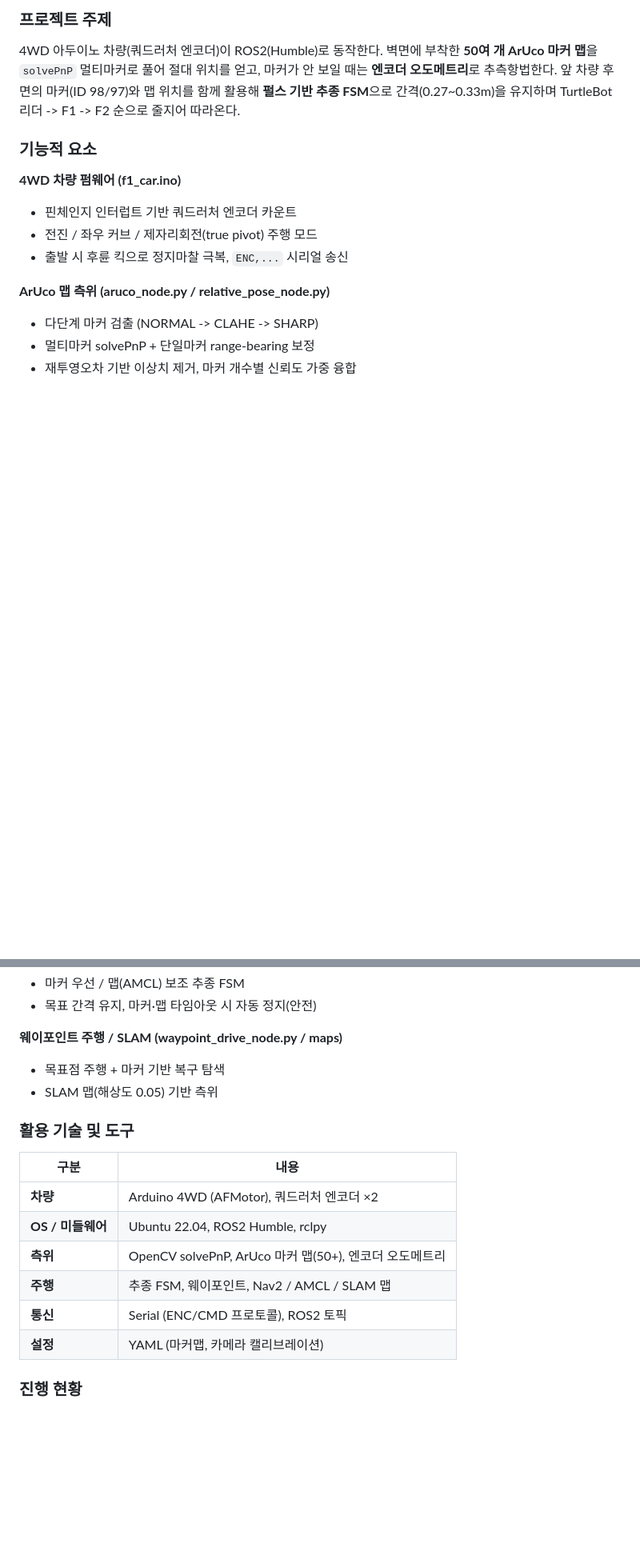
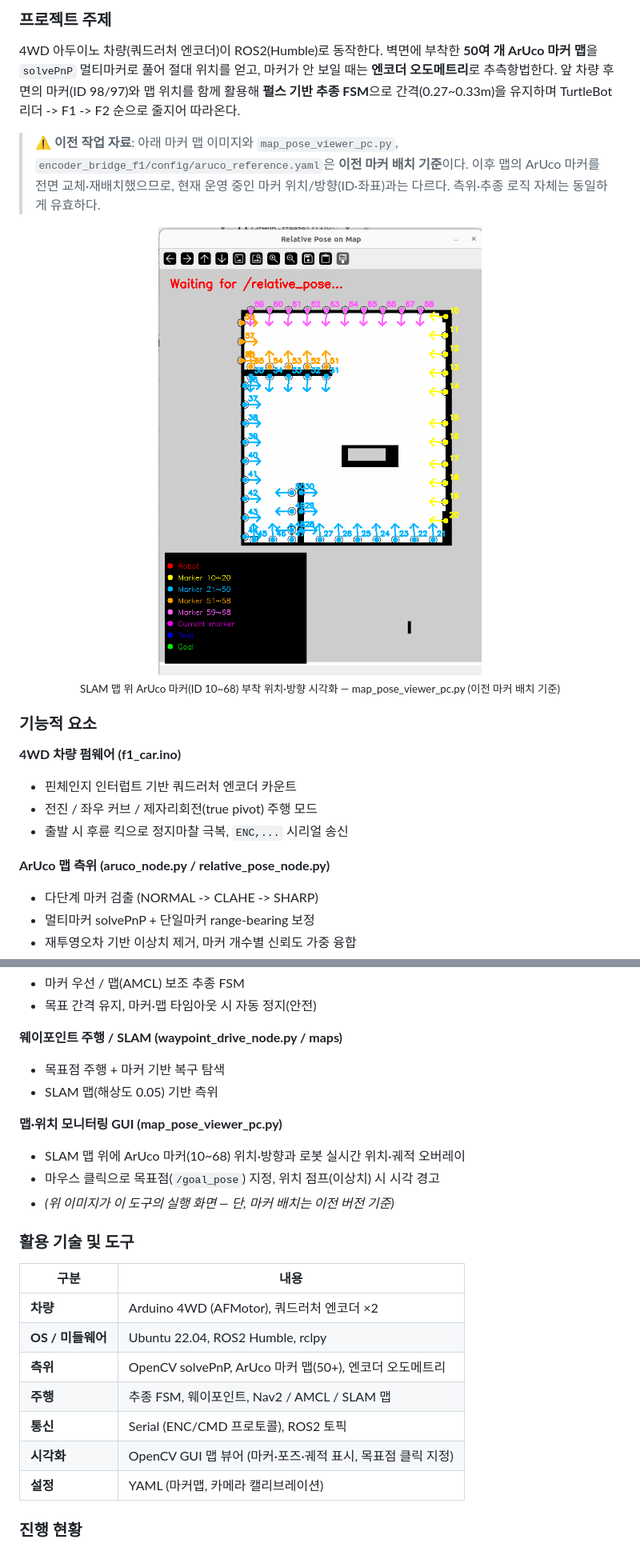
Before and after one commit to steeze1213/PACK, a Markdown page: README.md, 2 parts joined by grey strips. Shown at 80% size. Drawn GitHub-style; pictures changed too: images/aruco_map_layout.png (added); blank space fills up the shorter version.

```diff
--- a/README.md
+++ b/README.md
@@ -118,6 +118,13 @@
 
 4WD 아두이노 차량(쿼드러처 엔코더)이 ROS2(Humble)로 동작한다. 벽면에 부착한 **50여 개 ArUco 마커 맵**을 `solvePnP` 멀티마커로 풀어 절대 위치를 얻고, 마커가 안 보일 때는 **엔코더 오도메트리**로 추측항법한다. 앞 차량 후면의 마커(ID 98/97)와 맵 위치를 함께 활용해 **펄스 기반 추종 FSM**으로 간격(0.27~0.33m)을 유지하며 TurtleBot 리더 -> F1 -> F2 순으로 줄지어 따라온다.
 
+> ⚠️ **이전 작업 자료**: 아래 마커 맵 이미지와 `map_pose_viewer_pc.py`, `encoder_bridge_f1/config/aruco_reference.yaml`은 **이전 마커 배치 기준**이다. 이후 맵의 ArUco 마커를 전면 교체·재배치했으므로, 현재 운영 중인 마커 위치/방향(ID·좌표)과는 다르다. 측위·추종 로직 자체는 동일하게 유효하다.
+
+<p align="center">
+  <img src="images/aruco_map_layout.png" width="460" alt="ArUco 마커 맵 배치 (이전 버전)">
+  <br><sub>SLAM 맵 위 ArUco 마커(ID 10~68) 부착 위치·방향 시각화 — map_pose_viewer_pc.py (이전 마커 배치 기준)</sub>
+</p>
+
 ### 기능적 요소
 
 **4WD 차량 펌웨어 (f1_car.ino)**
@@ -143,6 +150,11 @@
 - 목표점 주행 + 마커 기반 복구 탐색
 - SLAM 맵(해상도 0.05) 기반 측위
 
+**맵·위치 모니터링 GUI (map_pose_viewer_pc.py)**
+- SLAM 맵 위에 ArUco 마커(10~68) 위치·방향과 로봇 실시간 위치·궤적 오버레이
+- 마우스 클릭으로 목표점(`/goal_pose`) 지정, 위치 점프(이상치) 시 시각 경고
+- *(위 이미지가 이 도구의 실행 화면 — 단, 마커 배치는 이전 버전 기준)*
+
 ### 활용 기술 및 도구
 
 | 구분 | 내용 |
@@ -152,6 +164,7 @@
 | **측위** | OpenCV solvePnP, ArUco 마커 맵(50+), 엔코더 오도메트리 |
 | **주행** | 추종 FSM, 웨이포인트, Nav2 / AMCL / SLAM 맵 |
 | **통신** | Serial (ENC/CMD 프로토콜), ROS2 토픽 |
+| **시각화** | OpenCV GUI 맵 뷰어 (마커·포즈·궤적 표시, 목표점 클릭 지정) |
 | **설정** | YAML (마커맵, 카메라 캘리브레이션) |
 
 ### 진행 현황
```
Also changed, not shown: other parts of README.md (+4 -1 lines), 1 other file.
